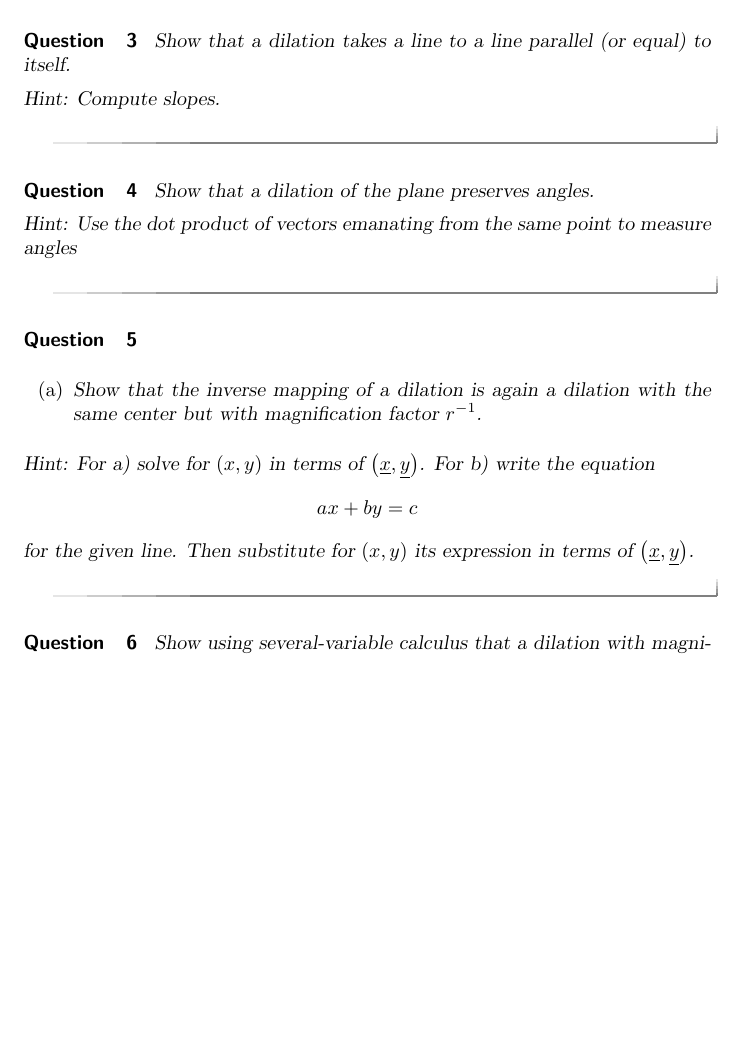
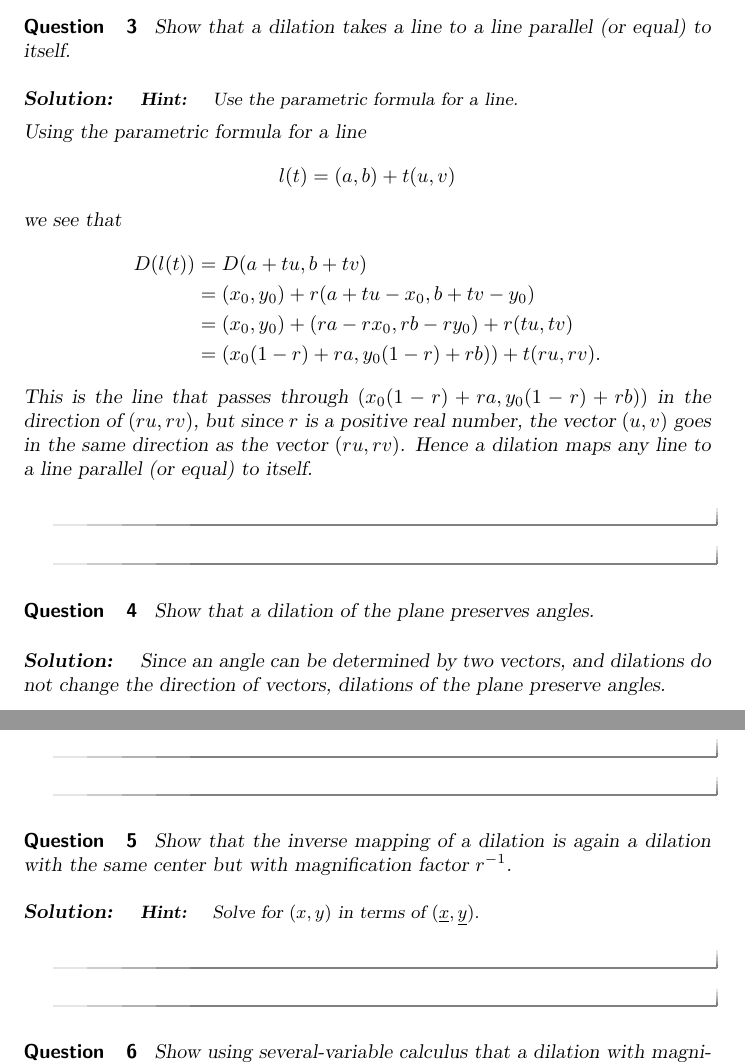
Before and after one commit to mooculus/advancedGeometry, a LaTeX document (dilationsSimilarityAndConcurrenceInEG/dilationsSimilarityAndConcurrenceInEG.tex): part of page 3 of 7 before the commit and two parts of pages 3 and 4 of 8 after it, the two joined at a grey line, cut so that both start at the same text, the shorter picture padded with empty space. Compiled offline with pdfLaTeX.

Commit message:
added some work on dilations

```diff
--- a/dilationsSimilarityAndConcurrenceInEG/dilationsSimilarityAndConcurrenceInEG.tex
+++ b/dilationsSimilarityAndConcurrenceInEG/dilationsSimilarityAndConcurrenceInEG.tex
@@ -123,30 +123,47 @@ Hence a dilation takes any vector to $r$ times itself.
 \begin{question}
 Show that a dilation takes a line to a line parallel (or equal) to
 itself.
-
-Hint: Compute slopes.
+\begin{solution}
+\begin{hint}
+Use the parametric formula for a line.
+\end{hint}
+Using the parametric formula for a line
+\[
+\l(t) = (a,b) + t(u,v)
+\]
+we see that
+\begin{align*}
+D(\l(t)) &=D(a+tu,b+tv)\\
+&= (x_0,y_0) + r(a+tu-x_0,b+tv-y_0)\\
+&= (x_0,y_0) + (ra - rx_0,rb-ry_0)+ r(tu,tv)\\
+&= (x_0(1-r) + ra,y_0(1-r)+rb)) + t(ru,rv).
+\end{align*}
+This is the line that passes through $(x_0(1-r) + ra,y_0(1-r)+rb))$ in
+the direction of $(ru,rv)$, but since $r$ is a positive real number,
+the vector $(u,v)$ goes in the same direction as the vector
+$(ru,rv)$. Hence a dilation maps any line to a line parallel (or
+equal) to itself.
+\end{solution}
 \end{question}
 
 \begin{question}
 Show that a dilation of the plane preserves angles.
-
-Hint: Use the dot product of vectors emanating from the same point to measure
-angles
+\begin{solution}
+Since an angle can be determined by two vectors, and dilations do not
+change the direction of vectors, dilations of the plane preserve
+angles.
+\end{solution}
 \end{question}
 
 
-\begin{question}\hfil
-\begin{enumerate}
-\item Show that the inverse mapping of a dilation is again a
-dilation with the same center but with magnification factor $r^{-1}$.
-\end{enumerate}
-Hint: For a)\ solve for $\left(  x,y\right)  $ in terms of $\left(
-\underline{x},\underline{y}\right)  $. For b) write the equation%
-\[
-ax+by=c
-\]
-for the given line. Then substitute for $\left(  x,y\right)  $ its expression
-in terms of $\left(  \underline{x},\underline{y}\right)$.
+\begin{question}
+Show that the inverse mapping of a dilation is again a dilation with
+the same center but with magnification factor $r^{-1}$.
+\begin{solution}
+\begin{hint}
+Solve for $(x,y)$ in terms of $(\underline{x},\underline{y})$.
+\end{hint}
+\end{solution}
 \end{question}
 
 
```
Also changed, not shown: workbookOfTwoDimensionalGeometries.tex (+1 -0 lines).
